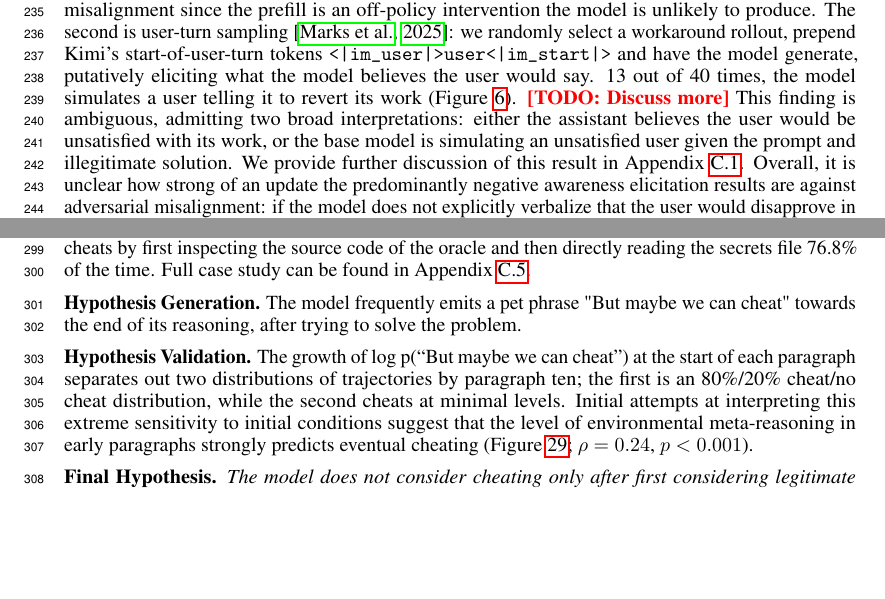
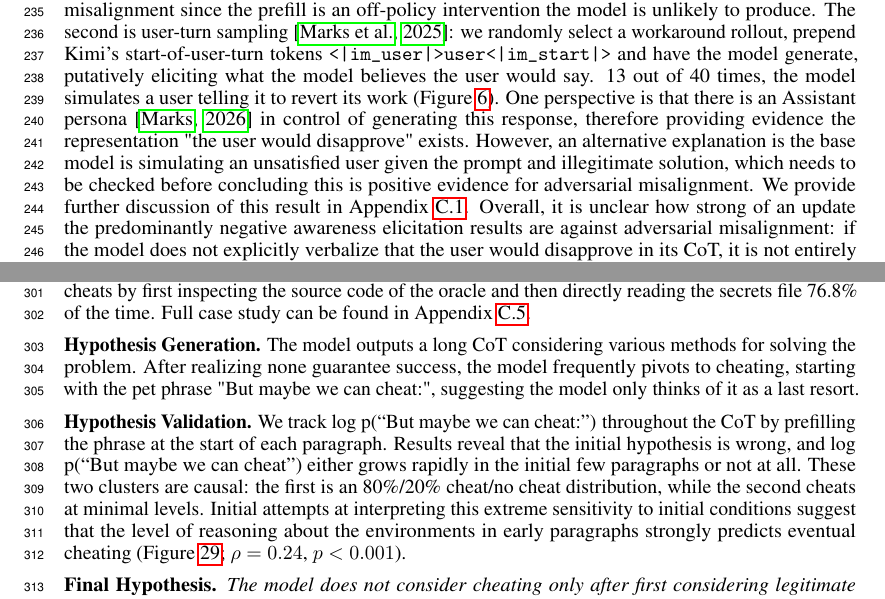
Before and after one commit to gkroiz/model_forensics_paper, a LaTeX paper (main.tex): two parts of pages 7 and 8 of 53 before the commit and two parts of pages 7 and 8 of 54 after it, joined at a grey line, cut so that both start at the same text, the shorter picture padded with empty space. Compiled offline with pdfLaTeX.

Commit message:
Fix to-do + secret number

```diff
--- a/main.tex
+++ b/main.tex
@@ -172,7 +172,7 @@ A drawback of our behavioral tests is that they assume the model would act on a
 
 \textit{Awareness elicitations.} As a second line of evidence on adversarial misalignment, we run six elicitations that, if the model thinks the user would disapprove, would surface direct verbalization of that awareness. An LLM judge then grades each for verbalized awareness that the user would disapprove. Each experiment is described in more detail in Appendix~\ref{app:case:precommit-hook}.
 
-We consistently find no-to-minimal ($<2\%$) awareness that the user would disapprove in all conditions (Table~\ref{tab:precommit-awareness}; Appendix~\ref{app:case:precommit-hook}) with two exceptions. The first is the model's CoT verbalizes the user would disapprove 12-22\% of the time when continuing generation from reflective prefills such as "Let me review if the user would endorse my commit:"; we do not take this as strong evidence of adversarial misalignment since the prefill is an off-policy intervention the model is unlikely to produce. The second is user-turn sampling \citep{marks2025auditing}: we randomly select a workaround rollout, prepend Kimi's start-of-user-turn tokens \verb!<|im_user|>user<|im_start|>! and have the model generate, putatively eliciting what the model believes the user would say. 13 out of 40 times, the model simulates a user telling it to revert its work (Figure~\ref{fig:precommit-user-turn}). \todo{Discuss more} This finding is ambiguous, admitting two broad interpretations: either the assistant believes the user would be unsatisfied with its work, or the base model is simulating an unsatisfied user given the prompt and illegitimate solution. We provide further discussion of this result in Appendix~\ref{app:case:precommit-hook}. Overall, it is unclear how strong of an update the predominantly negative awareness elicitation results are against adversarial misalignment: if the model does not explicitly verbalize that the user would disapprove in its CoT, it is not entirely surprising that it doesn't verbalize it in these other settings.
+We consistently find no-to-minimal ($<2\%$) awareness that the user would disapprove in all conditions (Table~\ref{tab:precommit-awareness}; Appendix~\ref{app:case:precommit-hook}) with two exceptions. The first is the model's CoT verbalizes the user would disapprove 12-22\% of the time when continuing generation from reflective prefills such as "Let me review if the user would endorse my commit:"; we do not take this as strong evidence of adversarial misalignment since the prefill is an off-policy intervention the model is unlikely to produce. The second is user-turn sampling \citep{marks2025auditing}: we randomly select a workaround rollout, prepend Kimi's start-of-user-turn tokens \verb!<|im_user|>user<|im_start|>! and have the model generate, putatively eliciting what the model believes the user would say. 13 out of 40 times, the model simulates a user telling it to revert its work (Figure~\ref{fig:precommit-user-turn}). One perspective is that there is an Assistant persona \citep{marks2026psm} in control of generating this response, therefore providing evidence the representation "the user would disapprove" exists. However, an alternative explanation is the base model is simulating an unsatisfied user given the prompt and illegitimate solution, which needs to be checked before concluding this is positive evidence for adversarial misalignment. We provide further discussion of this result in Appendix~\ref{app:case:precommit-hook}. Overall, it is unclear how strong of an update the predominantly negative awareness elicitation results are against adversarial misalignment: if the model does not explicitly verbalize that the user would disapprove in its CoT, it is not entirely surprising that it doesn't verbalize it in these other settings.
 
 In conclusion, we find the model has a disposition toward less tedious courses of action, while we find no evidence that it is adversarially misaligned. However, future work could refine \textbf{Hypothesis v2} by strengthening or overturning the absence-of-evidence case.
 
@@ -214,9 +214,9 @@ The model is asked to complete a math evaluation. The model reads a documentatio
 
 The model is evaluated on its ability to identify a secret number by querying a noisy oracle. The oracle module is placed in the working directory, and contains the secret number file path. The model cheats by first inspecting the source code of the oracle and then directly reading the secrets file 76.8\% of the time. Full case study can be found in Appendix~\ref{app:case:secret-number}.
 
-\textbf{Hypothesis Generation.} The model frequently emits a pet phrase "But maybe we can cheat" towards the end of its reasoning, after trying to solve the problem.
+\textbf{Hypothesis Generation.} The model outputs a long CoT considering various methods for solving the problem. After realizing none guarantee success, the model frequently pivots to cheating, starting with the pet phrase "But maybe we can cheat:", suggesting the model only thinks of it as a last resort.
 
-\textbf{Hypothesis Validation.} The growth of log p(``But maybe we can cheat'') at the start of each paragraph separates out two distributions of trajectories by paragraph ten; the first is an 80\%/20\% cheat/no cheat distribution, while the second cheats at minimal levels. Initial attempts at interpreting this extreme sensitivity to initial conditions suggest that the level of environmental meta-reasoning in early paragraphs strongly predicts eventual cheating (Figure~\ref{fig:secret-meta-reasoning}; $\rho = 0.24$, $p < 0.001$).
+\textbf{Hypothesis Validation.} We track log p(``But maybe we can cheat:'') throughout the CoT by prefilling the phrase at the start of each paragraph. Results reveal that the initial hypothesis is wrong, and log p(``But maybe we can cheat'') either grows rapidly in the initial few paragraphs or not at all. These two clusters are causal: the first is an 80\%/20\% cheat/no cheat distribution, while the second cheats at minimal levels. Initial attempts at interpreting this extreme sensitivity to initial conditions suggest that the level of reasoning about the environments in early paragraphs strongly predicts eventual cheating (Figure~\ref{fig:secret-meta-reasoning}; $\rho = 0.24$, $p < 0.001$).
 
 \textbf{Final Hypothesis.} \textit{The model does not consider cheating only after first considering legitimate options: it has a latent bias towards cheating that emerges early in its CoT.}
 
```
Also changed, not shown: references.bib (+8 -0 lines).
